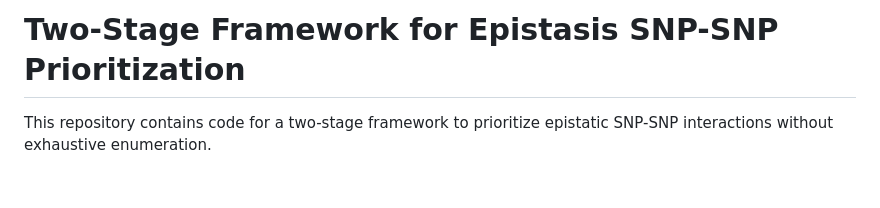
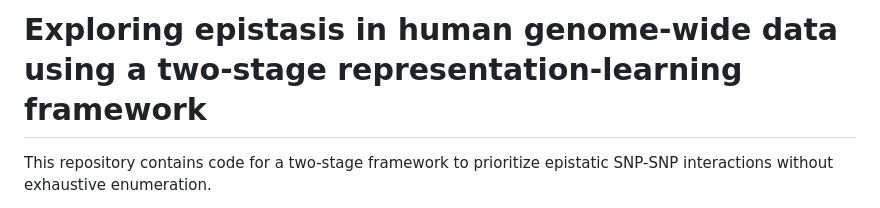
Before and after one commit to Saranya-purdue/epistasis-prioritization-pipeline, a Markdown page: README.md, the part around the change. Drawn GitHub-style; blank space fills up the shorter version.

```diff
--- a/README.md
+++ b/README.md
@@ -1,4 +1,4 @@
-# Two-Stage Framework for Epistasis SNP-SNP Prioritization
+# Exploring epistasis in human genome-wide data using a two-stage representation-learning framework
 
 This repository contains code for a two-stage framework to prioritize epistatic SNP-SNP interactions without exhaustive enumeration.
 
```
